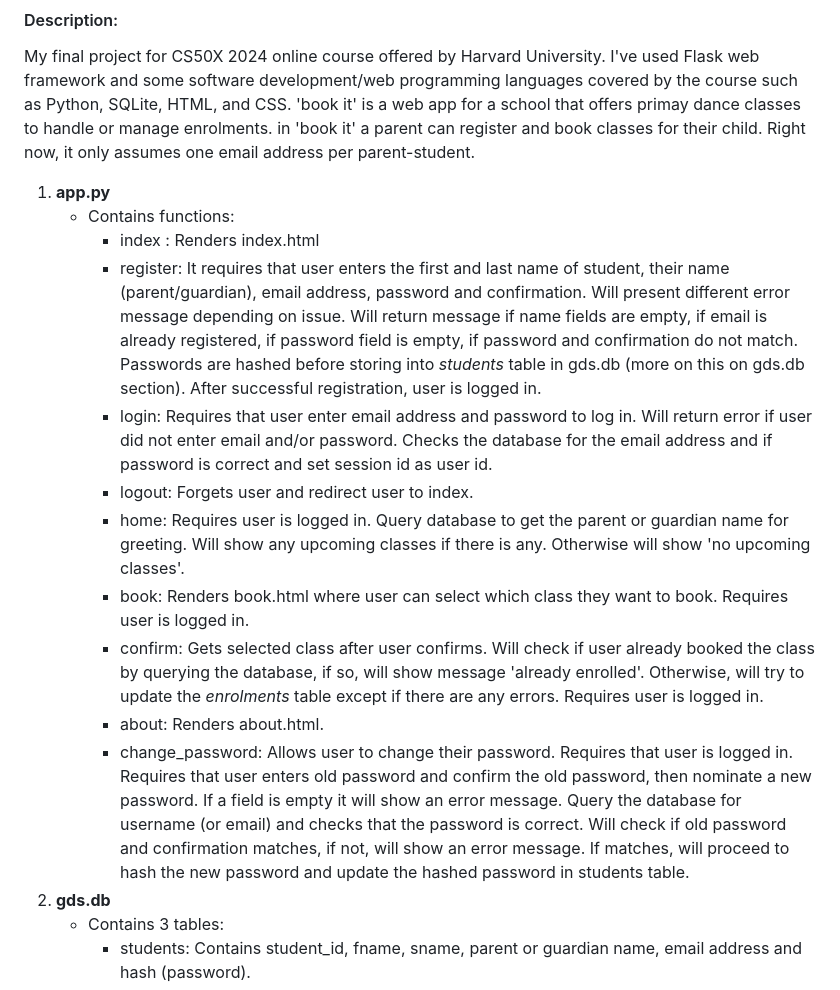
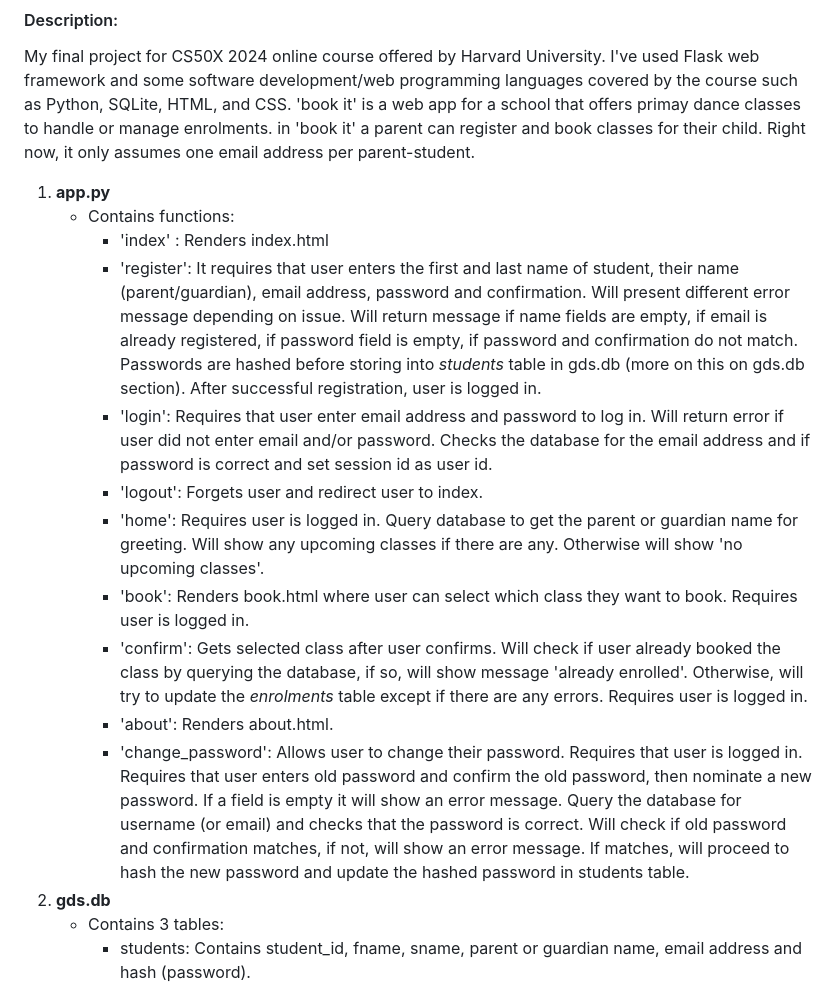
Before and after one commit to xybelle/cs50x-final, a Markdown page: project/README.md, the part around the change. GitHub-like rendering.

Commit message:
Sun, Feb 4, 2024, 11:20 PM +08:00

```diff
--- a/project/README.md
+++ b/project/README.md
@@ -5,15 +5,15 @@ My final project for CS50X 2024 online course offered by Harvard University. I'v
 
 1. **app.py**
     - Contains functions:
-        - index : Renders index.html
-        - register: It requires that user enters the first and last name of student, their name (parent/guardian), email address, password and confirmation. Will present different error message depending on issue. Will return message if name fields are empty, if email is already registered, if password field is empty, if password and confirmation do not match. Passwords are hashed before storing into *students* table in gds.db (more on this on gds.db section). After successful registration, user is logged in.
-        - login: Requires that user enter email address and password to log in. Will return error if user did not enter email and/or password. Checks the database for the email address and if password is correct and set session id as user id.
-        - logout: Forgets user and redirect user to index.
-        - home: Requires user is logged in. Query database to get the parent or guardian name for greeting. Will show any upcoming classes if there is any. Otherwise will show 'no upcoming classes'.
-        - book: Renders book.html where user can select which class they want to book. Requires user is logged in.
-        - confirm: Gets selected class after user confirms. Will check if user already booked the class by querying the database, if so, will show message 'already enrolled'. Otherwise, will try to update the *enrolments* table except if there are any errors. Requires user is logged in.
-        - about: Renders about.html.
-        - change_password: Allows user to change their password. Requires that user is logged in. Requires that user enters old password and confirm the old password, then nominate a new password. If a field is empty it will show an error message. Query the database for username (or email) and checks that the password is correct. Will check if old password and confirmation matches, if not, will show an error message. If matches, will proceed to hash the new password and update the hashed password in students table.
+        - 'index' : Renders index.html
+        - 'register': It requires that user enters the first and last name of student, their name (parent/guardian), email address, password and confirmation. Will present different error message depending on issue. Will return message if name fields are empty, if email is already registered, if password field is empty, if password and confirmation do not match. Passwords are hashed before storing into *students* table in gds.db (more on this on gds.db section). After successful registration, user is logged in.
+        - 'login': Requires that user enter email address and password to log in. Will return error if user did not enter email and/or password. Checks the database for the email address and if password is correct and set session id as user id.
+        - 'logout': Forgets user and redirect user to index.
+        - 'home': Requires user is logged in. Query database to get the parent or guardian name for greeting. Will show any upcoming classes if there are any. Otherwise will show 'no upcoming classes'.
+        - 'book': Renders book.html where user can select which class they want to book. Requires user is logged in.
+        - 'confirm': Gets selected class after user confirms. Will check if user already booked the class by querying the database, if so, will show message 'already enrolled'. Otherwise, will try to update the *enrolments* table except if there are any errors. Requires user is logged in.
+        - 'about': Renders about.html.
+        - 'change_password': Allows user to change their password. Requires that user is logged in. Requires that user enters old password and confirm the old password, then nominate a new password. If a field is empty it will show an error message. Query the database for username (or email) and checks that the password is correct. Will check if old password and confirmation matches, if not, will show an error message. If matches, will proceed to hash the new password and update the hashed password in students table.
 2. **gds.db**
     - Contains 3 tables:
         - students: Contains student_id, fname, sname, parent or guardian name, email address and hash (password).
```
